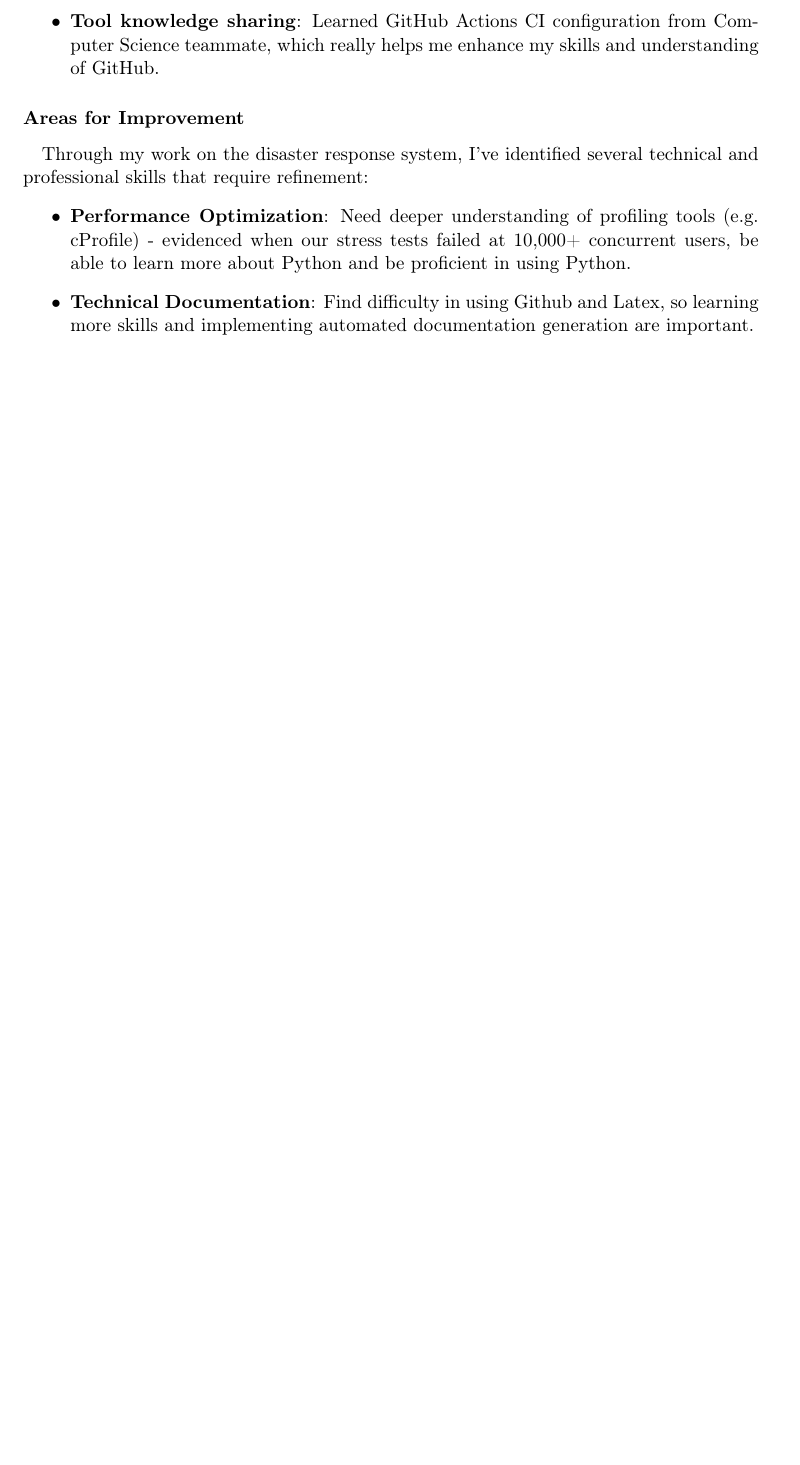
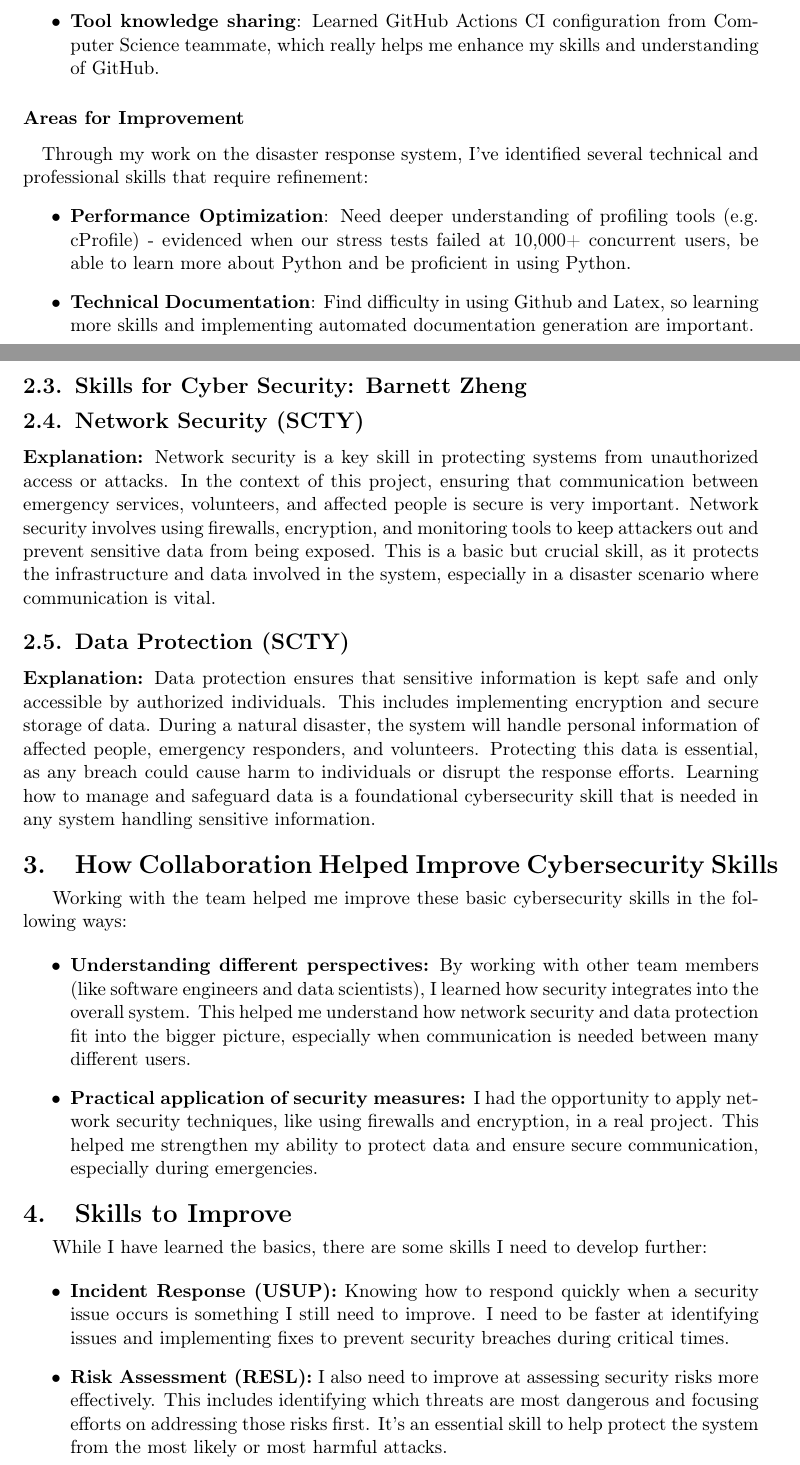
Before and after one commit to KaltsitFan/INFO1111_GROUP, a LaTeX document (INFO1111_SKILLS/main.tex): part of page 5 of 7 before the commit and two parts of pages 5 and 6 of 8 after it, the two joined at a grey line, cut so that both start at the same text, the shorter picture padded with empty space. Compiled offline with pdfLaTeX.

Commit message:
Update individual response (Cyber Security)

```diff
--- a/INFO1111_SKILLS/main.tex
+++ b/INFO1111_SKILLS/main.tex
@@ -200,7 +200,37 @@ Through my work on the disaster response system, I've identified several technic
     \item \textbf{Technical Documentation}: Find difficulty in using Github and Latex, so learning more skills and implementing automated documentation generation are important.
 \end{itemize}
 
+\subsection{Skills for Cyber Security: Barnett Zheng}
 
+\subsection{Network Security (SCTY)}
+\textbf{Explanation:}
+Network security is a key skill in protecting systems from unauthorized access or attacks. In the context of this project, ensuring that communication between emergency services, volunteers, and affected people is secure is very important. Network security involves using firewalls, encryption, and monitoring tools to keep attackers out and prevent sensitive data from being exposed. This is a basic but crucial skill, as it protects the infrastructure and data involved in the system, especially in a disaster scenario where communication is vital.
+
+\subsection{Data Protection (SCTY)}
+\textbf{Explanation:}
+Data protection ensures that sensitive information is kept safe and only accessible by authorized individuals. This includes implementing encryption and secure storage of data. During a natural disaster, the system will handle personal information of affected people, emergency responders, and volunteers. Protecting this data is essential, as any breach could cause harm to individuals or disrupt the response efforts. Learning how to manage and safeguard data is a foundational cybersecurity skill that is needed in any system handling sensitive information.
+
+\section{How Collaboration Helped Improve Cybersecurity Skills}
+Working with the team helped me improve these basic cybersecurity skills in the following ways:
+
+\begin{itemize}
+    \item \textbf{Understanding different perspectives:}
+    By working with other team members (like software engineers and data scientists), I learned how security integrates into the overall system. This helped me understand how network security and data protection fit into the bigger picture, especially when communication is needed between many different users.
+
+    \item \textbf{Practical application of security measures:}
+    I had the opportunity to apply network security techniques, like using firewalls and encryption, in a real project. This helped me strengthen my ability to protect data and ensure secure communication, especially during emergencies.
+\end{itemize}
+
+\section{Skills to Improve}
+While I have learned the basics, there are some skills I need to develop further:
+
+\begin{itemize}
+    \item \textbf{Incident Response (USUP):}
+    Knowing how to respond quickly when a security issue occurs is something I still need to improve. I need to be faster at identifying issues and implementing fixes to prevent security breaches during critical times.
+
+    \item \textbf{Risk Assessment (RESL):}
+    I also need to improve at assessing security risks more effectively. This includes identifying which threats are most dangerous and focusing efforts on addressing those risks first. It’s an essential skill to help protect the system from the most likely or most harmful attacks.
+\end{itemize}
 
 
 
```
